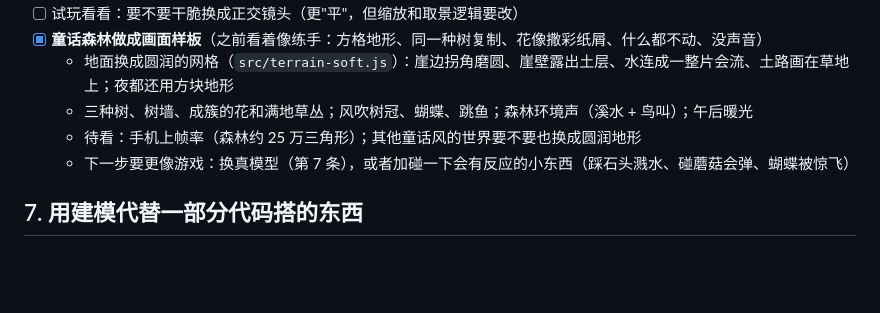
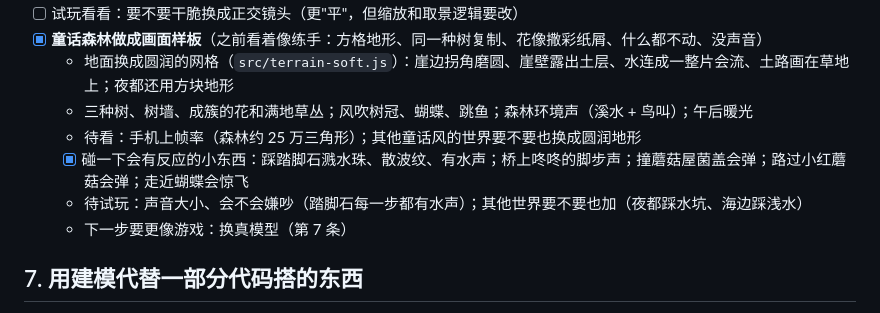
Before and after one commit to ZhiyingMar/micro_world_sticker, a Markdown page: TODO.md, the part around the change. GitHub-like rendering; blank space fills up the shorter version.

```diff
--- a/TODO.md
+++ b/TODO.md
@@ -103,7 +103,9 @@
   - 地面换成圆润的网格（`src/terrain-soft.js`）：崖边拐角磨圆、崖壁露出土层、水连成一整片会流、土路画在草地上；夜都还用方块地形
   - 三种树、树墙、成簇的花和满地草丛；风吹树冠、蝴蝶、跳鱼；森林环境声（溪水 + 鸟叫）；午后暖光
   - 待看：手机上帧率（森林约 25 万三角形）；其他童话风的世界要不要也换成圆润地形
-  - 下一步要更像游戏：换真模型（第 7 条），或者加碰一下会有反应的小东西（踩石头溅水、碰蘑菇会弹、蝴蝶被惊飞）
+  - [x] 碰一下会有反应的小东西：踩踏脚石溅水珠、散波纹、有水声；桥上咚咚的脚步声；撞蘑菇屋菌盖会弹；路过小红蘑菇会弹；走近蝴蝶会惊飞
+  - 待试玩：声音大小、会不会嫌吵（踏脚石每一步都有水声）；其他世界要不要也加（夜都踩水坑、海边踩浅水）
+  - 下一步要更像游戏：换真模型（第 7 条）
 
 ## 7. 用建模代替一部分代码搭的东西
 
```
Also changed, not shown: doc/01-文件结构.md (+3 -1 lines), doc/04-世界场景.md (+11 -2 lines).
